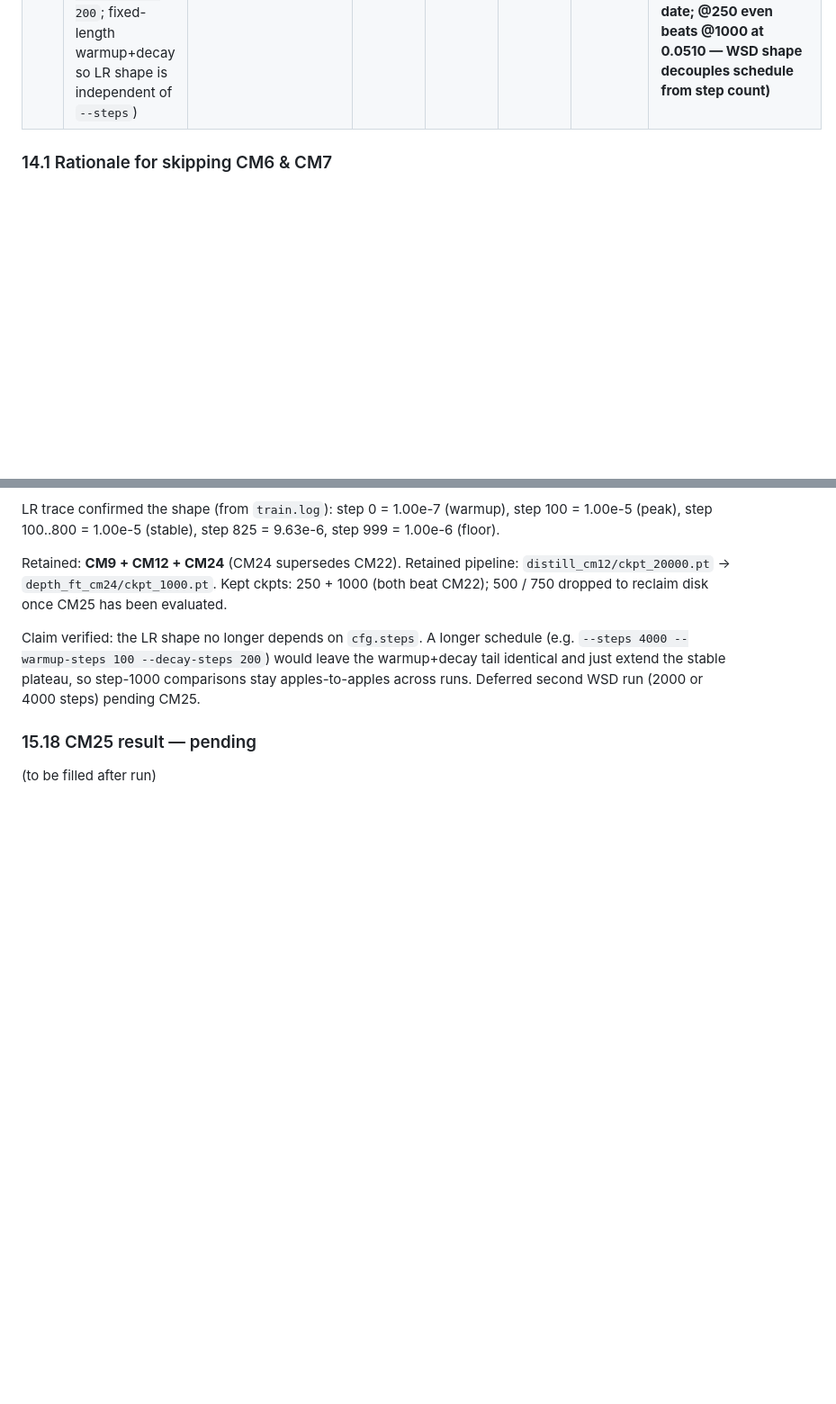
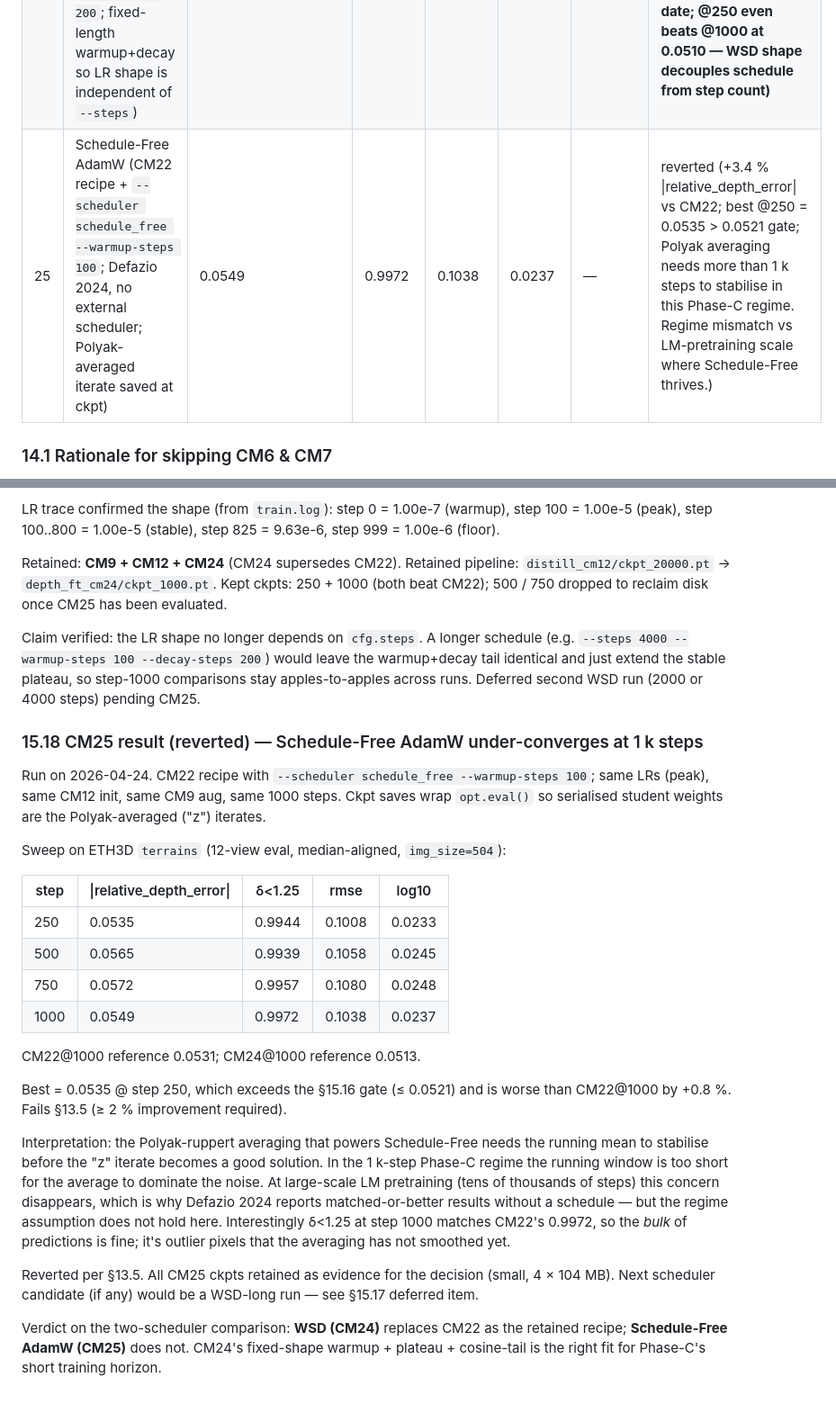
Before and after one commit to MasahiroOgawa/largescale3Dreconstruction_using_SSM, a Markdown page: doc/PLAN.md, 2 parts joined by grey strips. Shown at 90% size. Rendered like a GitHub page; blank space fills up the shorter version.

Commit message:
CM25 Schedule-Free AdamW result (reverted) + PLAN.md update
Sweep on ETH3D `terrains` (12 views, median-aligned, img_size=504):

| step | |relative_depth_error| | δ<1.25 | rmse | log10 |
|------|------------------------|--------|------|------|
| 250  | 0.0535                 | 0.9944 | 0.1008 | 0.0233 |
| 500  | 0.0565                 | 0.9939 | 0.1058 | 0.0245 |
| 750  | 0.0572                 | 0.9957 | 0.1080 | 0.0248 |
| 1000 | 0.0549                 | 0.9972 | 0.1038 | 0.0237 |

Best (0.0535 @ step 250) exceeds the §15.16 gate (≤ 0.0521) and is
+0.8 % worse than CM22@1000 (0.0531). Reverted per §13.5 (< 2 %
improvement). Polyak-ruppert averaging needs more than 1 k steps for
the "z" iterate to stabilise in this Phase-C regime — the averaging
Schedule-Free relies on converges at LM-pretraining scale, not at
1 k-step fine-tuning scale.

Verdict on the two schedulers proposed in §15.15 / §15.16: **CM24
(WSD) replaces CM22** as the retained recipe; **CM25 (Schedule-Free
AdamW) does not supersede CM22**.

- doc/PLAN.md §15.18 filled in; §14 acceptance-gate table gets
  CM25 row.
- No code changes; CM25 ckpts kept as evidence under
  `outputs/runs/depth_ft_cm25/`.

Co-Authored-By: Claude Opus 4.7 <noreply@anthropic.com>

```diff
--- a/doc/PLAN.md
+++ b/doc/PLAN.md
@@ -639,6 +639,7 @@ DualDPT params to the Phase-C optimizer at `lr_dpt = lr_attn / 3`.
 | 22 | **CM21 recipe × 1000 steps** (same LRs + aug; CM12 init; unfrozen DualDPT) | **0.0531** | **0.9972** | **0.1012** | **0.0229** | **69.48** | **kept (−21 % \|relative_depth_error\| vs CM12, −6.5 % vs CM21; 4/6 gates pass; δ<1.25 0.9972 beats DA3 0.9743; monotonic improvement @250/500/1000 confirms no overfit)** |
 | 23 | CM22 recipe × 8000 steps (ckpt every 1000; overfit-probe) | 0.0642 | 0.9935 | 0.1195 | 0.0276 | — | reverted (best @1000 = 0.0642 > CM22@1000 0.0531; 8 k cosine leaves LR too warm at step 1000, then monotonic regression 1000→4000 and noisy recovery prove overfit boundary. CM22's short schedule finishing near-zero LR is the correct operating point.) |
 | 24 | **WSD scheduler** (CM22 recipe + `--scheduler wsd --warmup-steps 100 --decay-steps 200`; fixed-length warmup+decay so LR shape is independent of `--steps`) | **0.0513** | **0.9992** | **0.0966** | **0.0221** | — | **kept (−3.4 % \|relative_depth_error\| vs CM22; 4/4 depth gates pass; δ<1.25 0.9992 is widest lead vs DA3 0.9743 to date; @250 even beats @1000 at 0.0510 — WSD shape decouples schedule from step count)** |
+| 25 | Schedule-Free AdamW (CM22 recipe + `--scheduler schedule_free --warmup-steps 100`; Defazio 2024, no external scheduler; Polyak-averaged iterate saved at ckpt) | 0.0549 | 0.9972 | 0.1038 | 0.0237 | — | reverted (+3.4 % \|relative_depth_error\| vs CM22; best @250 = 0.0535 > 0.0521 gate; Polyak averaging needs more than 1 k steps to stabilise in this Phase-C regime. Regime mismatch vs LM-pretraining scale where Schedule-Free thrives.) |
 
 ### 14.1 Rationale for skipping CM6 & CM7
 
@@ -1312,6 +1313,44 @@ longer schedule (e.g. `--steps 4000 --warmup-steps 100 --decay-steps
 stable plateau, so step-1000 comparisons stay apples-to-apples across
 runs. Deferred second WSD run (2000 or 4000 steps) pending CM25.
 
-### 15.18 CM25 result — pending
+### 15.18 CM25 result (reverted) — Schedule-Free AdamW under-converges at 1 k steps
 
-(to be filled after run)
+Run on 2026-04-24. CM22 recipe with `--scheduler schedule_free
+--warmup-steps 100`; same LRs (peak), same CM12 init, same CM9 aug,
+same 1000 steps. Ckpt saves wrap `opt.eval()` so serialised student
+weights are the Polyak-averaged ("z") iterates.
+
+Sweep on ETH3D `terrains` (12-view eval, median-aligned, `img_size=504`):
+
+| step | \|relative_depth_error\| | δ<1.25 | rmse | log10 |
+|---|---|---|---|---|
+| 250 | 0.0535 | 0.9944 | 0.1008 | 0.0233 |
+| 500 | 0.0565 | 0.9939 | 0.1058 | 0.0245 |
+| 750 | 0.0572 | 0.9957 | 0.1080 | 0.0248 |
+| 1000 | 0.0549 | 0.9972 | 0.1038 | 0.0237 |
+
+CM22@1000 reference 0.0531; CM24@1000 reference 0.0513.
+
+Best = 0.0535 @ step 250, which exceeds the §15.16 gate (≤ 0.0521)
+and is worse than CM22@1000 by +0.8 %. Fails §13.5 (≥ 2 %
+improvement required).
+
+Interpretation: the Polyak-ruppert averaging that powers Schedule-Free
+needs the running mean to stabilise before the "z" iterate becomes a
+good solution. In the 1 k-step Phase-C regime the running window is
+too short for the average to dominate the noise. At large-scale LM
+pretraining (tens of thousands of steps) this concern disappears,
+which is why Defazio 2024 reports matched-or-better results without a
+schedule — but the regime assumption does not hold here. Interestingly
+δ<1.25 at step 1000 matches CM22's 0.9972, so the *bulk* of
+predictions is fine; it's outlier pixels that the averaging has not
+smoothed yet.
+
+Reverted per §13.5. All CM25 ckpts retained as evidence for the
+decision (small, 4 × 104 MB). Next scheduler candidate (if any) would
+be a WSD-long run — see §15.17 deferred item.
+
+Verdict on the two-scheduler comparison: **WSD (CM24)** replaces CM22
+as the retained recipe; **Schedule-Free AdamW (CM25)** does not.
+CM24's fixed-shape warmup + plateau + cosine-tail is the right fit
+for Phase-C's short training horizon.
```
